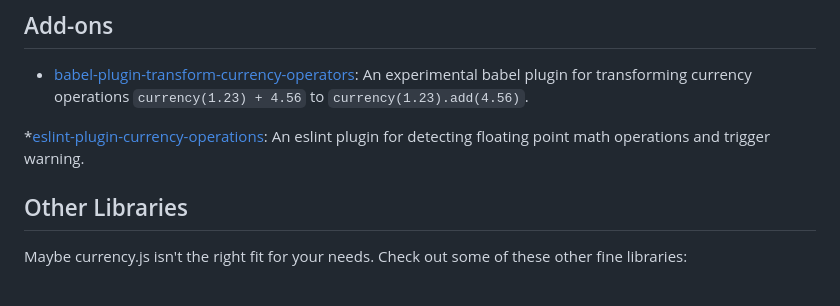
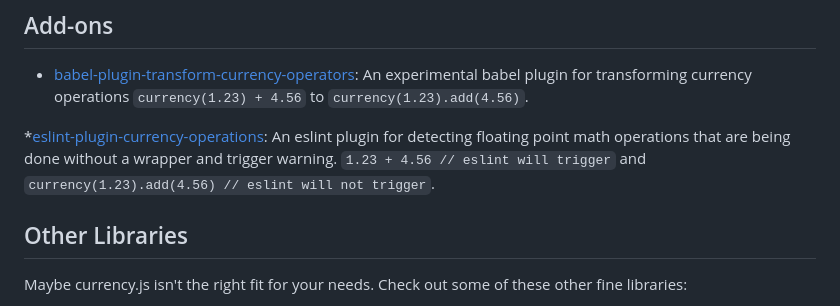
Before and after one commit to scurker/currency.js, a Markdown page: readme.md, the part around the change. Rendered like a GitHub page.

Commit message:
chore: adjusting the text

```diff
--- a/readme.md
+++ b/readme.md
@@ -166,7 +166,7 @@ GAS(1234.56).format(); // "$1,234.560"
 
 * [babel-plugin-transform-currency-operators](https://github.com/scurker/babel-plugin-transform-currency-operators): An experimental babel plugin for transforming currency operations `currency(1.23) + 4.56` to `currency(1.23).add(4.56)`.
 
-*[eslint-plugin-currency-operations](https://www.npmjs.com/package/eslint-plugin-currency-operations): An eslint plugin for detecting floating point math operations and trigger warning.
+*[eslint-plugin-currency-operations](https://www.npmjs.com/package/eslint-plugin-currency-operations): An eslint plugin for detecting floating point math operations that are being done without a wrapper and trigger warning. `1.23 + 4.56 // eslint will trigger` and `currency(1.23).add(4.56) // eslint will not trigger`.
 
 ## Other Libraries
 
```
